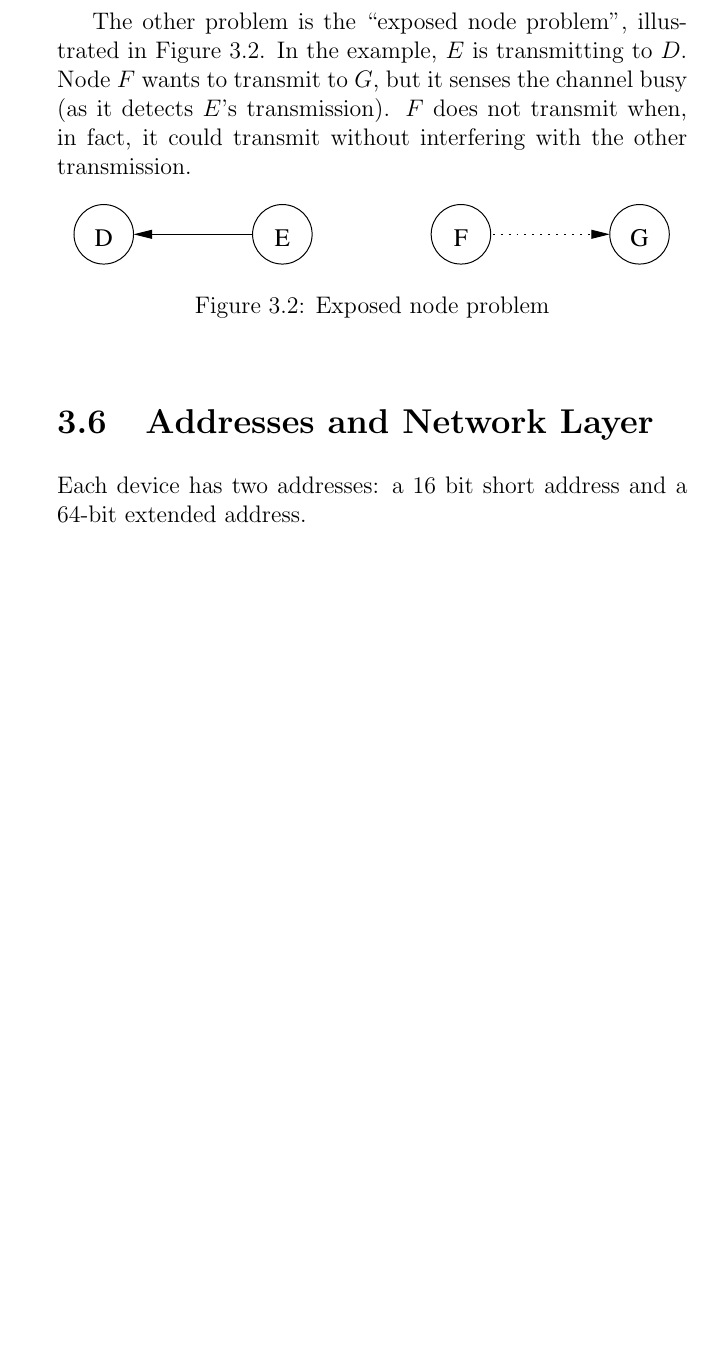
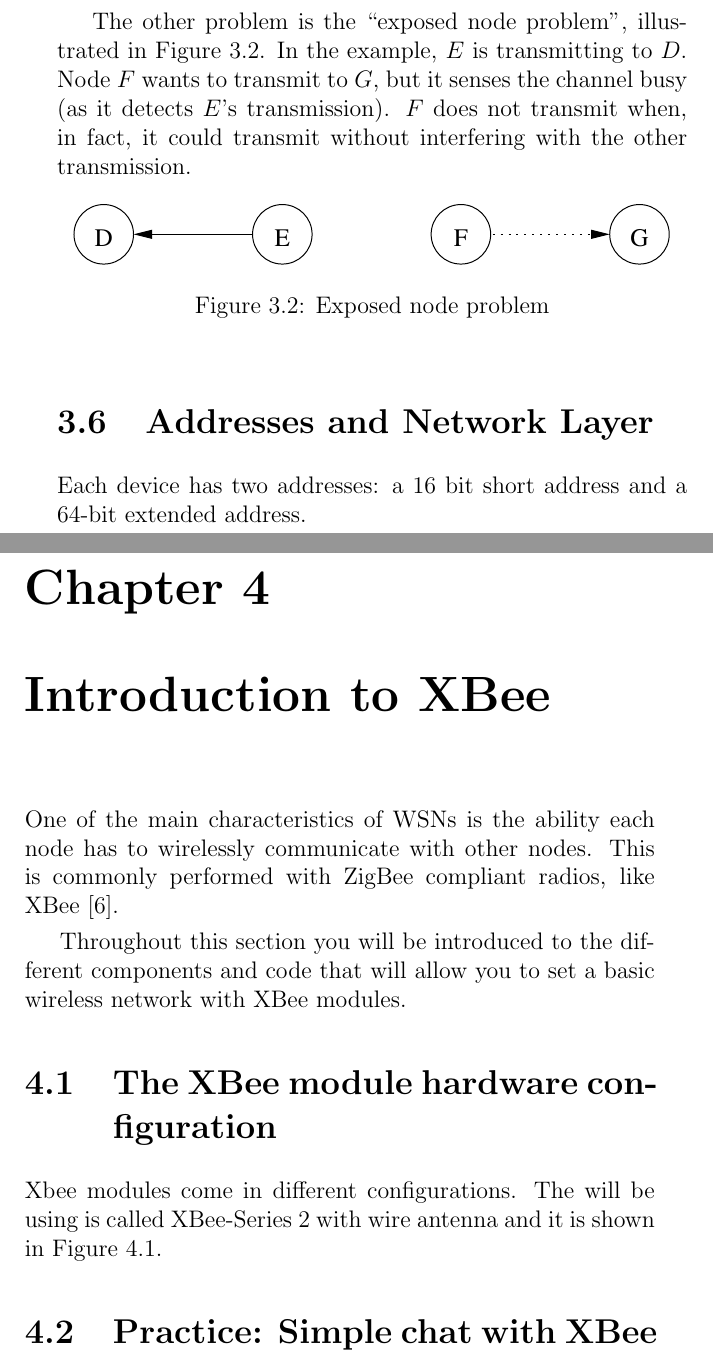
Before and after one commit to jbarcelo/WSNs_lecture_notes, a LaTeX thesis (document.tex, which reads introToXBee.tex, practice/simpleChat.tex): part of page 32 of 34 before the commit and two parts of pages 32 and 33 of 36 after it, the two joined at a grey line, cut so that both start at the same text, the shorter picture padded with empty space. The pictures show the PDF file document.pdf that the author committed with the source.

Commit message:
Starting with XBee

```diff
--- /dev/null
+++ b/introToXBee.tex
@@ -0,0 +1,17 @@
+\chapter{Introduction to XBee}
+
+One of the main characteristics of WSNs is the ability each node has to wirelessly communicate with other nodes.
+This is commonly performed with ZigBee compliant radios, like XBee~\cite{faludi2010bws}.
+
+Throughout this section you will be introduced to the different components and code that will allow you to set a basic wireless network with XBee modules.
+
+\section{The XBee module hardware configuration}\label{xbee:hardware}
+
+Xbee modules come in different configurations. The will be using is called XBee-Series 2 with wire antenna and it is shown in Figure~\ref{fig:xbee}.
+
+\begin{figure}[htbp]
+  \centering
+  \includegraphics[width=0.7\linewidth]{figures/xbee.eps}
+  \caption{XBee Series 2 with wire antenna
+  \label{fig:xbee}}
+\end{figure}
--- /dev/null
+++ b/practice/simpleChat.tex
@@ -0,0 +1 @@
+\section{Practice: Simple chat with XBee}\label{pract:simpleChat}
```
Also changed, not shown: document.tex (+5 -4 lines), document.pdf.
